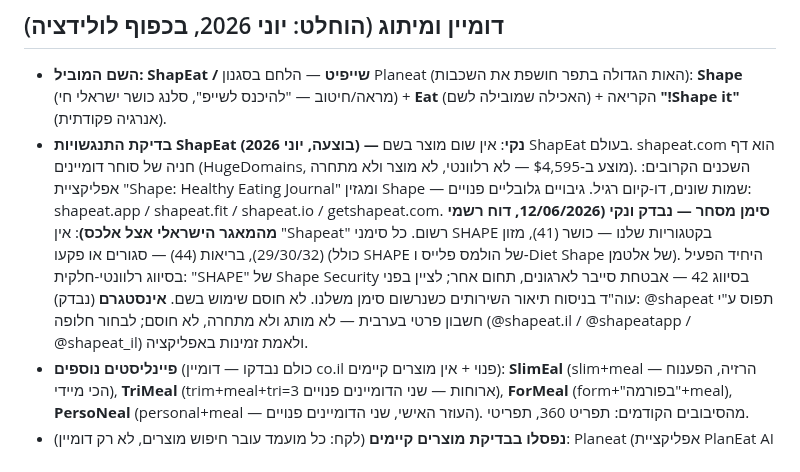
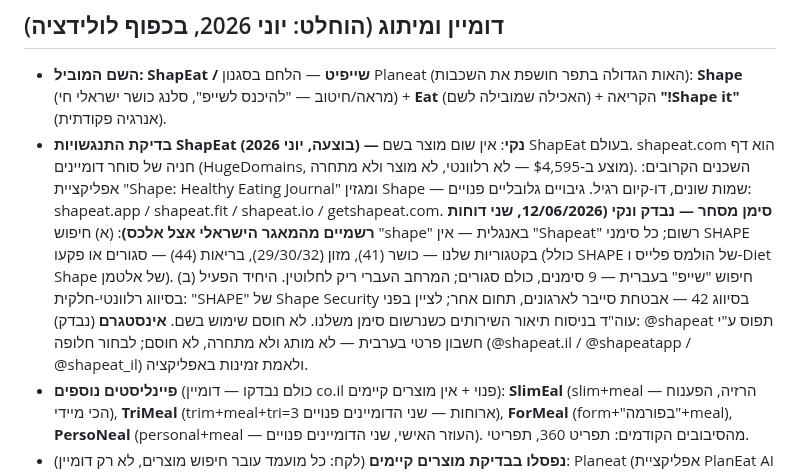
Before and after one commit to AiAlexMl/diet-app, a Markdown page: ROADMAP.md, the part around the change. Rendered like a GitHub page.

Commit message:
ROADMAP: second IL trademark report (Hebrew 'shape' search) - all 9 Hebrew marks closed, Hebrew namespace fully clear

```diff
--- a/ROADMAP.md
+++ b/ROADMAP.md
@@ -139,7 +139,7 @@
 ## דומיין ומיתוג (הוחלט: יוני 2026, בכפוף לולידציה)
 
 - **השם המוביל: ShapEat / שייפיט** — הלחם בסגנון Planeat (האות הגדולה בתפר חושפת את השכבות): **Shape** (מראה/חיטוב — "להיכנס לשייפ", סלנג כושר ישראלי חי) + **Eat** (האכילה שמובילה לשם) + הקריאה **"!Shape it"** (אנרגיה פקודתית).
-- **בדיקת התנגשויות ShapEat (בוצעה, יוני 2026) — נקי**: אין שום מוצר בשם ShapEat בעולם. shapeat.com הוא דף חניה של סוחר דומיינים (HugeDomains, מוצע ב‑$4,595 — לא רלוונטי, לא מוצר ולא מתחרה). השכנים הקרובים: אפליקציית "Shape: Healthy Eating Journal" ומגזין Shape — שמות שונים, דו-קיום רגיל. גיבויים גלובליים פנויים: shapeat.app / shapeat.fit / shapeat.io / getshapeat.com. **סימן מסחר — נבדק ונקי (12/06/2026, דוח רשמי מהמאגר הישראלי אצל אלכס)**: אין "Shapeat" רשום. כל סימני SHAPE בקטגוריות שלנו — כושר (41), מזון (29/30/32), בריאות (44) — סגורים או פקעו (כולל SHAPE של הולמס פלייס ו‑Diet Shape של אלטמן). היחיד הפעיל בסיווג רלוונטי-חלקית: "SHAPE" של Shape Security בסיווג 42 — אבטחת סייבר לארגונים, תחום אחר; לציין בפני עוה"ד בניסוח תיאור השירותים כשנרשום סימן משלנו. לא חוסם שימוש בשם. **אינסטגרם** (נבדק): @shapeat תפוס ע"י חשבון פרטי בערבית — לא מותג ולא מתחרה, לא חוסם; לבחור חלופה (@shapeat.il / @shapeatapp / @shapeat_il) ולאמת זמינות באפליקציה.
+- **בדיקת התנגשויות ShapEat (בוצעה, יוני 2026) — נקי**: אין שום מוצר בשם ShapEat בעולם. shapeat.com הוא דף חניה של סוחר דומיינים (HugeDomains, מוצע ב‑$4,595 — לא רלוונטי, לא מוצר ולא מתחרה). השכנים הקרובים: אפליקציית "Shape: Healthy Eating Journal" ומגזין Shape — שמות שונים, דו-קיום רגיל. גיבויים גלובליים פנויים: shapeat.app / shapeat.fit / shapeat.io / getshapeat.com. **סימן מסחר — נבדק ונקי (12/06/2026, שני דוחות רשמיים מהמאגר הישראלי אצל אלכס)**: (א) חיפוש "shape" באנגלית — אין "Shapeat" רשום; כל סימני SHAPE בקטגוריות שלנו — כושר (41), מזון (29/30/32), בריאות (44) — סגורים או פקעו (כולל SHAPE של הולמס פלייס ו‑Diet Shape של אלטמן). (ב) חיפוש "שייפ" בעברית — 9 סימנים, כולם סגורים; המרחב העברי ריק לחלוטין. היחיד הפעיל בסיווג רלוונטי-חלקית: "SHAPE" של Shape Security בסיווג 42 — אבטחת סייבר לארגונים, תחום אחר; לציין בפני עוה"ד בניסוח תיאור השירותים כשנרשום סימן משלנו. לא חוסם שימוש בשם. **אינסטגרם** (נבדק): @shapeat תפוס ע"י חשבון פרטי בערבית — לא מותג ולא מתחרה, לא חוסם; לבחור חלופה (@shapeat.il / @shapeatapp / @shapeat_il) ולאמת זמינות באפליקציה.
 - **פיינליסטים נוספים** (כולם נבדקו — דומיין co.il פנוי + אין מוצרים קיימים): **SlimEal** (slim+meal — הרזיה, הפענוח הכי מיידי), **TriMeal** (trim+meal+tri=3 ארוחות — שני הדומיינים פנויים), **ForMeal** (form+"בפורמה"+meal), **PersoNeal** (personal+meal — העוזר האישי, שני הדומיינים פנויים). מהסיבובים הקודמים: תפריט 360, תפריטי.
 - **נפסלו בבדיקת מוצרים קיימים** (לקח: כל מועמד עובר חיפוש מוצרים, לא רק דומיין): Planeat (אפליקציית PlanEat AI פעילה — #1 ב‑Product Hunt, אותה קטגוריה), Forkast (forkast.app — תכנון ארוחות AI), MealMate (כמה אפליקציות פעילות), Daylicious, Nutriday, Satisfit, Kcalibur/Dayet/הצלחת/כפית (נפסלו ע"י אלכס — דרשו הסבר).
 - **מבחן 5 האנשים (השבוע)**: שולחים ל‑2–3 מאמנים + 2 חברים את ShapEat מול 1–2 פיינליסטים: מה השם משדר? איזו אפליקציה היית מוריד? עיקרון: שם שדורש הסבר — נפסל; בקטגוריה הזו שם חם מנצח קליני (Noom, Yazio).
```
